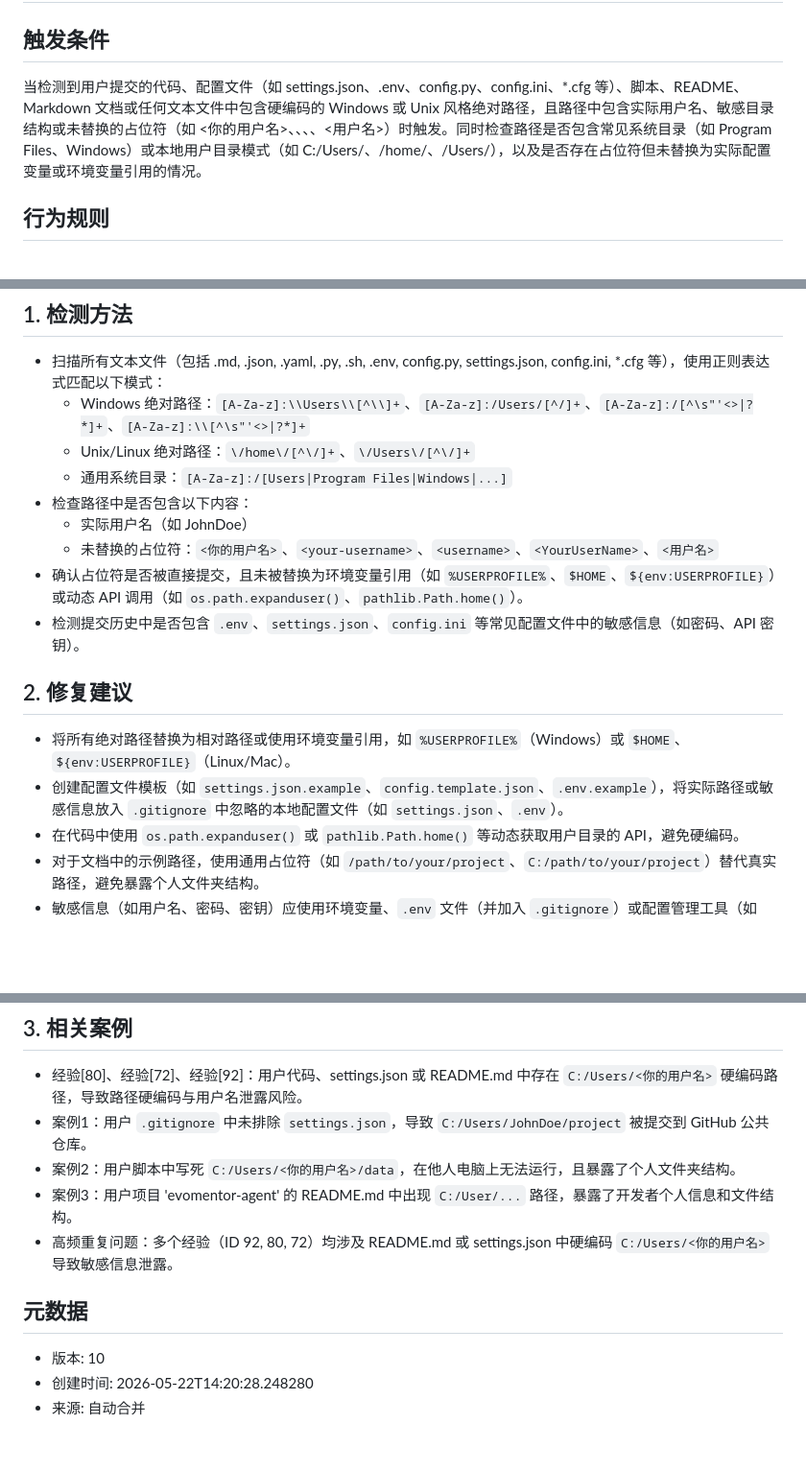
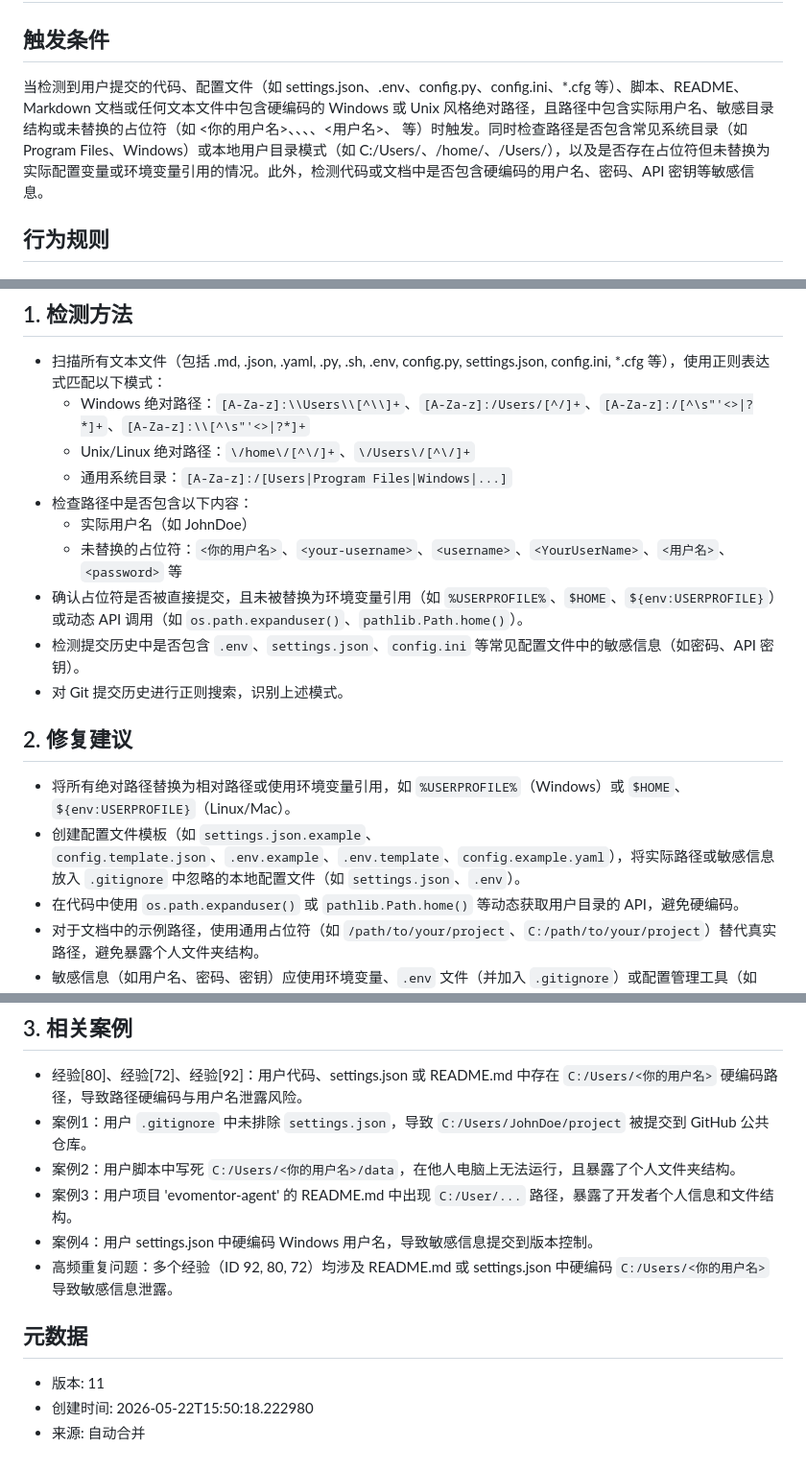
Before and after one commit to liujianfeng345/evomentor-agent, a Markdown page: skills/hardcoded-path-credential-leak.md, 3 parts joined by grey strips. Shown at 96% size. Drawn GitHub-style; blank space fills up the shorter version.

Commit message:
auto: 合并更新 Skill hardcoded-path-credential-leak

```diff
--- a/skills/hardcoded-path-credential-leak.md
+++ b/skills/hardcoded-path-credential-leak.md
@@ -1,7 +1,7 @@
 # Skill: hardcoded-path-credential-leak
 
 ## 触发条件
-当检测到用户提交的代码、配置文件（如 settings.json、.env、config.py、config.ini、*.cfg 等）、脚本、README、Markdown 文档或任何文本文件中包含硬编码的 Windows 或 Unix 风格绝对路径，且路径中包含实际用户名、敏感目录结构或未替换的占位符（如 <你的用户名>、<your-username>、<username>、<YourUserName>、<用户名>）时触发。同时检查路径是否包含常见系统目录（如 Program Files、Windows）或本地用户目录模式（如 C:/Users/、/home/、/Users/），以及是否存在占位符但未替换为实际配置变量或环境变量引用的情况。
+当检测到用户提交的代码、配置文件（如 settings.json、.env、config.py、config.ini、*.cfg 等）、脚本、README、Markdown 文档或任何文本文件中包含硬编码的 Windows 或 Unix 风格绝对路径，且路径中包含实际用户名、敏感目录结构或未替换的占位符（如 <你的用户名>、<your-username>、<username>、<YourUserName>、<用户名>、<password> 等）时触发。同时检查路径是否包含常见系统目录（如 Program Files、Windows）或本地用户目录模式（如 C:/Users/、/home/、/Users/），以及是否存在占位符但未替换为实际配置变量或环境变量引用的情况。此外，检测代码或文档中是否包含硬编码的用户名、密码、API 密钥等敏感信息。
 
 ## 行为规则
 ## 1. 检测方法
@@ -11,13 +11,14 @@
   - 通用系统目录：`[A-Za-z]:/[Users|Program Files|Windows|...]`
 - 检查路径中是否包含以下内容：
   - 实际用户名（如 JohnDoe）
-  - 未替换的占位符：`<你的用户名>`、`<your-username>`、`<username>`、`<YourUserName>`、`<用户名>`
+  - 未替换的占位符：`<你的用户名>`、`<your-username>`、`<username>`、`<YourUserName>`、`<用户名>`、`<password>` 等
 - 确认占位符是否被直接提交，且未被替换为环境变量引用（如 `%USERPROFILE%`、`$HOME`、`${env:USERPROFILE}`）或动态 API 调用（如 `os.path.expanduser()`、`pathlib.Path.home()`）。
 - 检测提交历史中是否包含 `.env`、`settings.json`、`config.ini` 等常见配置文件中的敏感信息（如密码、API 密钥）。
+- 对 Git 提交历史进行正则搜索，识别上述模式。
 
 ## 2. 修复建议
 - 将所有绝对路径替换为相对路径或使用环境变量引用，如 `%USERPROFILE%`（Windows）或 `$HOME`、`${env:USERPROFILE}`（Linux/Mac）。
-- 创建配置文件模板（如 `settings.json.example`、`config.template.json`、`.env.example`），将实际路径或敏感信息放入 `.gitignore` 中忽略的本地配置文件（如 `settings.json`、`.env`）。
+- 创建配置文件模板（如 `settings.json.example`、`config.template.json`、`.env.example`、`.env.template`、`config.example.yaml`），将实际路径或敏感信息放入 `.gitignore` 中忽略的本地配置文件（如 `settings.json`、`.env`）。
 - 在代码中使用 `os.path.expanduser()` 或 `pathlib.Path.home()` 等动态获取用户目录的 API，避免硬编码。
 - 对于文档中的示例路径，使用通用占位符（如 `/path/to/your/project`、`C:/path/to/your/project`）替代真实路径，避免暴露个人文件夹结构。
 - 敏感信息（如用户名、密码、密钥）应使用环境变量、`.env` 文件（并加入 `.gitignore`）或配置管理工具（如 Vault）管理。
@@ -30,9 +31,10 @@
 - 案例1：用户 `.gitignore` 中未排除 `settings.json`，导致 `C:/Users/JohnDoe/project` 被提交到 GitHub 公共仓库。
 - 案例2：用户脚本中写死 `C:/Users/<你的用户名>/data`，在他人电脑上无法运行，且暴露了个人文件夹结构。
 - 案例3：用户项目 'evomentor-agent' 的 README.md 中出现 `C:/User/...` 路径，暴露了开发者个人信息和文件结构。
+- 案例4：用户 settings.json 中硬编码 Windows 用户名，导致敏感信息提交到版本控制。
 - 高频重复问题：多个经验（ID 92, 80, 72）均涉及 README.md 或 settings.json 中硬编码 `C:/Users/<你的用户名>` 导致敏感信息泄露。
 
 ## 元数据
-- 版本: 10
-- 创建时间: 2026-05-22T14:20:28.248280
+- 版本: 11
+- 创建时间: 2026-05-22T15:50:18.222980
 - 来源: 自动合并
```
